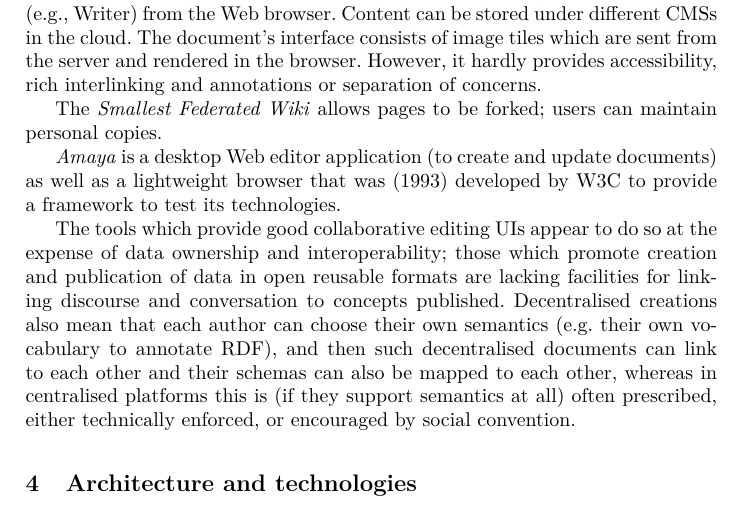
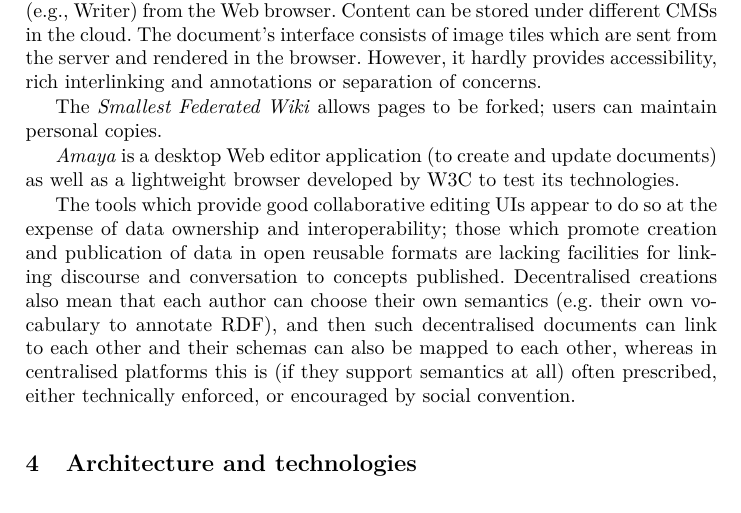
Before and after one commit to csarven/dokieli-rww, a LaTeX thesis (index.tex): part of page 4 of 13, cut so that both start at the same text. Compiled offline with pdfLaTeX.

Commit message:
shortened sentence

```diff
--- a/index.tex
+++ b/index.tex
@@ -112,7 +112,7 @@
 
 
 
-                                \textit{Amaya} is a desktop Web editor application (to create and update documents) as well as a lightweight browser that was (1993) developed by W3C to provide a framework to test its technologies.
+                                \textit{Amaya} is a desktop Web editor application (to create and update documents) as well as a lightweight browser developed by W3C to test its technologies.
 
 
 
```
